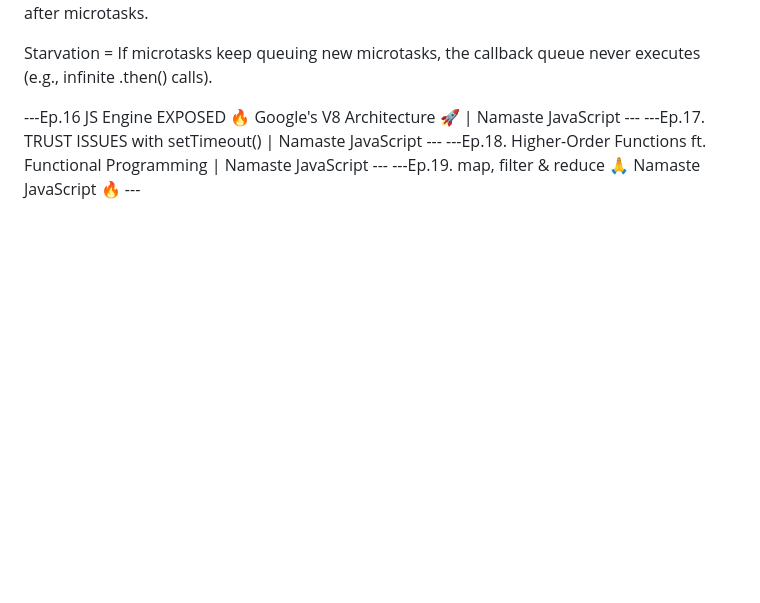
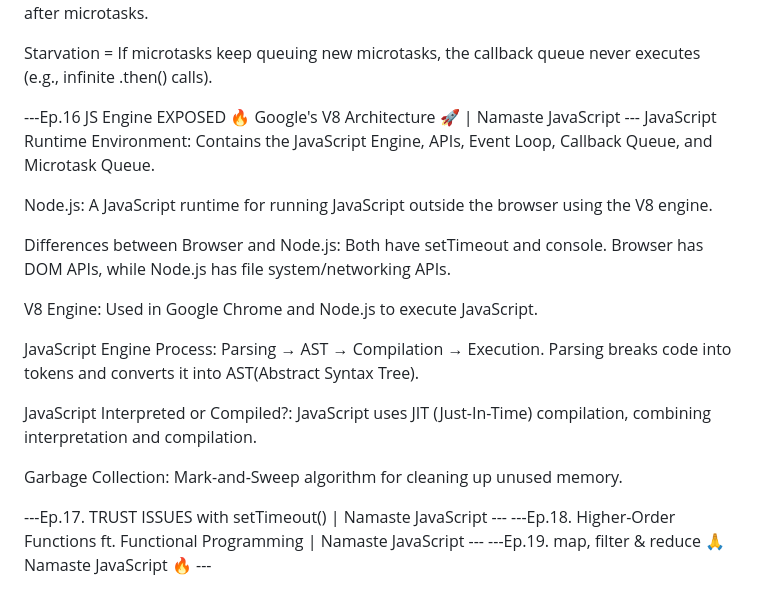
Before and after one commit to MusarrafAM/2-LFS---JavaScript-, a Markdown page: README.md, the part around the change printed below. Rendered like a GitHub page; blank space fills up the shorter version.

Commit message:
Added notes for ep.16

```diff
--- a/README.md
+++ b/README.md
@@ -744,6 +744,25 @@ Callback Queue = Holds setTimeout, setInterval, event listeners. Runs after micr
 Starvation = If microtasks keep queuing new microtasks, the callback queue never executes (e.g., infinite .then() calls).
 
 ---Ep.16 JS Engine EXPOSED 🔥 Google's V8 Architecture 🚀 | Namaste JavaScript ---
+JavaScript Runtime Environment:
+Contains the JavaScript Engine, APIs, Event Loop, Callback Queue, and Microtask Queue.
+
+Node.js: A JavaScript runtime for running JavaScript outside the browser using the V8 engine.
+
+Differences between Browser and Node.js:
+Both have setTimeout and console.
+Browser has DOM APIs, while Node.js has file system/networking APIs.
+
+V8 Engine: Used in Google Chrome and Node.js to execute JavaScript.
+
+JavaScript Engine Process: Parsing → AST → Compilation → Execution.
+Parsing breaks code into tokens and converts it into AST(Abstract Syntax Tree).
+
+JavaScript Interpreted or Compiled?:
+JavaScript uses JIT (Just-In-Time) compilation, combining interpretation and compilation.
+
+Garbage Collection: Mark-and-Sweep algorithm for cleaning up unused memory.
+
 ---Ep.17. TRUST ISSUES with setTimeout() | Namaste JavaScript ---
 ---Ep.18. Higher-Order Functions ft. Functional Programming | Namaste JavaScript ---
 ---Ep.19. map, filter & reduce 🙏 Namaste JavaScript 🔥 ---
```
Also changed, not shown: other parts of README.md (+1 -1 lines).
